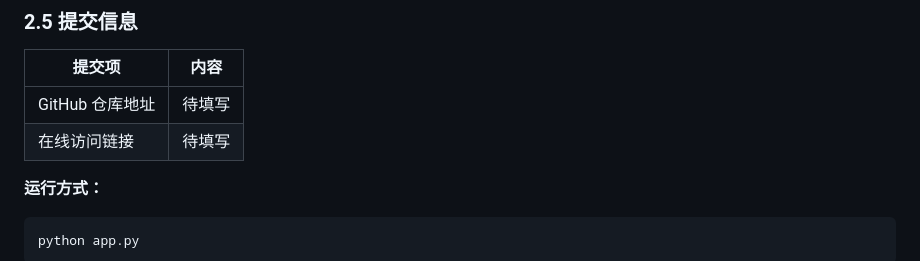
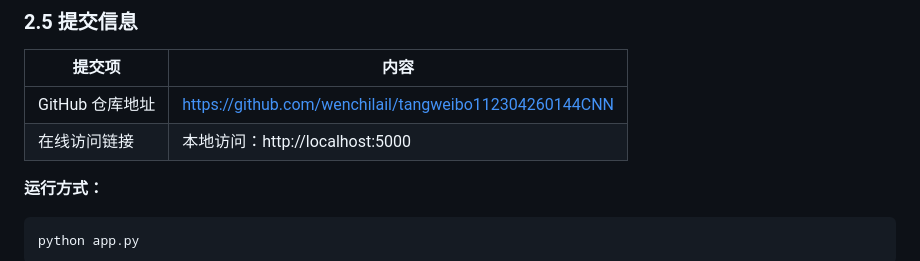
Before and after one commit to wenchilail/tangweibo112304260144CNN, a Markdown page: CNN手写数字识别实验报告.md, the part around the change. Rendered like a GitHub page.

Commit message:
Update experiment report with GitHub repo address

```diff
--- a/CNN手写数字识别实验报告.md
+++ b/CNN手写数字识别实验报告.md
@@ -188,8 +188,8 @@ project/
 
 | 提交项         | 内容  |
 | ----------- | --- |
-| GitHub 仓库地址 | 待填写 |
-| 在线访问链接      | 待填写 |
+| GitHub 仓库地址 | https://github.com/wenchilail/tangweibo112304260144CNN |
+| 在线访问链接      | 本地访问：http://localhost:5000 |
 
 **运行方式：**
 
```
